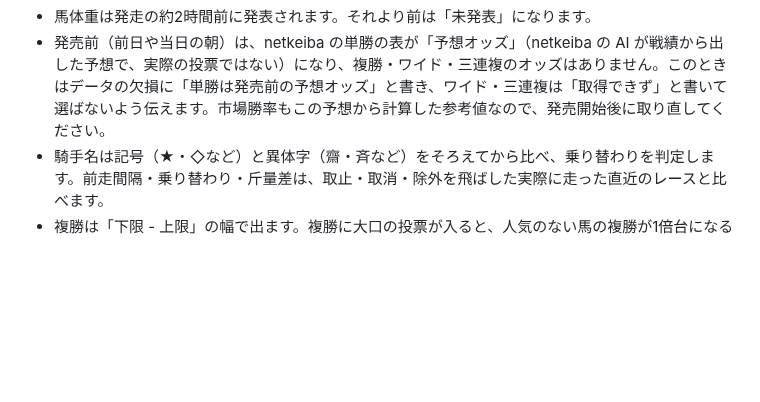
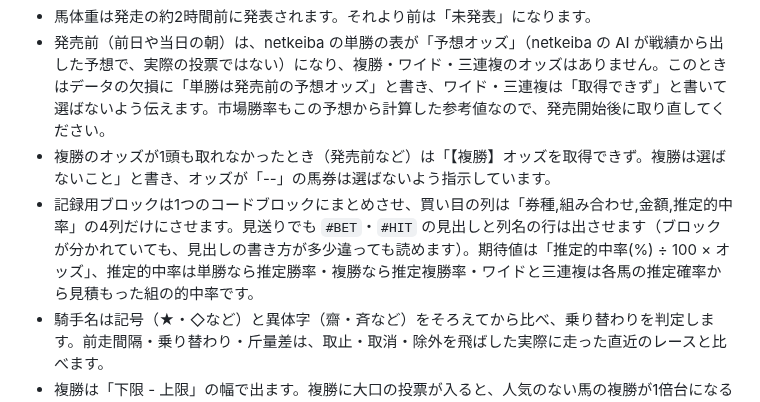
Before and after one commit to kotaooka/keiba-scraper, a Markdown page: docs/ai-text.md, the part around the change. Drawn GitHub-style; blank space fills up the shorter version.

```diff
--- a/docs/ai-text.md
+++ b/docs/ai-text.md
@@ -23,6 +23,8 @@ PC版・Android版とも同じテキストを作ります。
 
 - 馬体重は発走の約2時間前に発表されます。それより前は「未発表」になります。
 - 発売前（前日や当日の朝）は、netkeiba の単勝の表が「予想オッズ」（netkeiba の AI が戦績から出した予想で、実際の投票ではない）になり、複勝・ワイド・三連複のオッズはありません。このときはデータの欠損に「単勝は発売前の予想オッズ」と書き、ワイド・三連複は「取得できず」と書いて選ばないよう伝えます。市場勝率もこの予想から計算した参考値なので、発売開始後に取り直してください。
+- 複勝のオッズが1頭も取れなかったとき（発売前など）は「【複勝】オッズを取得できず。複勝は選ばないこと」と書き、オッズが「--」の馬券は選ばないよう指示しています。
+- 記録用ブロックは1つのコードブロックにまとめさせ、買い目の列は「券種,組み合わせ,金額,推定的中率」の4列だけにさせます。見送りでも `#BET`・`#HIT` の見出しと列名の行は出させます（ブロックが分かれていても、見出しの書き方が多少違っても読めます）。期待値は「推定的中率(%) ÷ 100 × オッズ」、推定的中率は単勝なら推定勝率・複勝なら推定複勝率・ワイドと三連複は各馬の推定確率から見積もった組の的中率です。
 - 騎手名は記号（★・◇など）と異体字（齋・斉など）をそろえてから比べ、乗り替わりを判定します。前走間隔・乗り替わり・斤量差は、取止・取消・除外を飛ばした実際に走った直近のレースと比べます。
 - 複勝は「下限 - 上限」の幅で出ます。複勝に大口の投票が入ると、人気のない馬の複勝が1倍台になるなど偏ることがありますが、取得の誤りではありません。単勝で4番人気以下の馬の複勝の下限が2.0倍以下で、人気上位のどの馬よりも低いときは「オッズの注記」として書き出し、AI に知らせます。
 - 欠損した項目は、推測で補わずに市場評価に寄せるよう AI に指示しています。
```
Also changed, not shown: android/README.md (+10 -0 lines), docs/screen_horse.png, docs/screen_list.png, docs/screen_prefs.png (added), docs/screen_records.png (added), docs/screen_result.png, docs/screen_settings.png, 10 other files.
